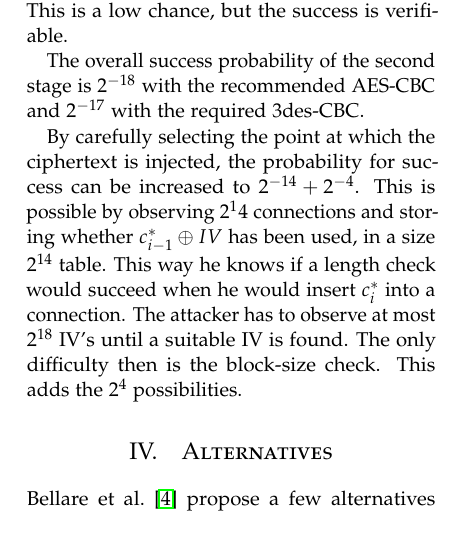
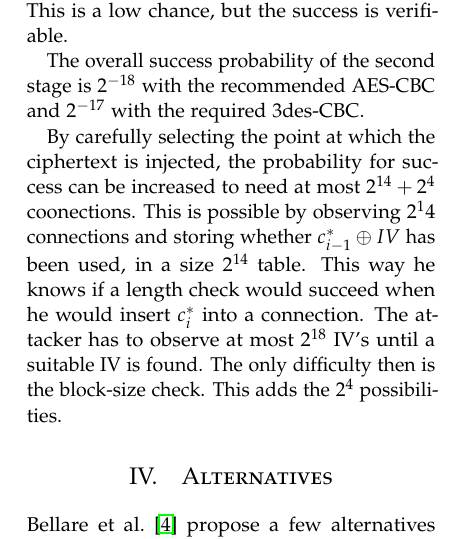
Before and after one commit to BenBrucker/CryptoPaper, a LaTeX paper (Paper/Crypto Paper Estourgie Brucker.tex): part of one column of page 3 of 4, cut so that both start at the same text. Compiled offline with pdfLaTeX; a missing bibliography style is replaced by a similar one.

Commit message:
Small update

```diff
--- a/Paper/Crypto Paper Estourgie Brucker.tex
+++ b/Paper/Crypto Paper Estourgie Brucker.tex
@@ -151,7 +151,7 @@ The length field of $p^{'}_1$ can be regarded as a random 32-bit value, therefor
 
 \indent The overall success probability of the second stage is $2^{-18}$ with the recommended AES-CBC and $2^{-17}$ with the required 3des-CBC.
 
-\indent By carefully selecting the point at which the ciphertext is injected, the probability for success can be increased to $2^{-14}+2^{-4}$. This is possible by observing $2^14$ connections and storing whether $c^*_{i-1} \xor IV$ has been used, in a size $2^{14}$ table. This way he knows if a length check would succeed when he would insert $c_i^*$ into a connection. The attacker has to observe at most $2^{18}$ IV's until a suitable IV is found. The only difficulty then is the block-size check. This adds the $2^{4}$ possibilities.
+\indent By carefully selecting the point at which the ciphertext is injected, the probability for success can be increased to need at most $2^{14}+2^{4}$ coonections. This is possible by observing $2^14$ connections and storing whether $c^*_{i-1} \xor IV$ has been used, in a size $2^{14}$ table. This way he knows if a length check would succeed when he would insert $c_i^*$ into a connection. The attacker has to observe at most $2^{18}$ IV's until a suitable IV is found. The only difficulty then is the block-size check. This adds the $2^{4}$ possibilities.
 
 \begin{figure*}
 	  \centering
```
Also changed, not shown: Paper/Crypto Paper Estourgie Brucker.pdf.
